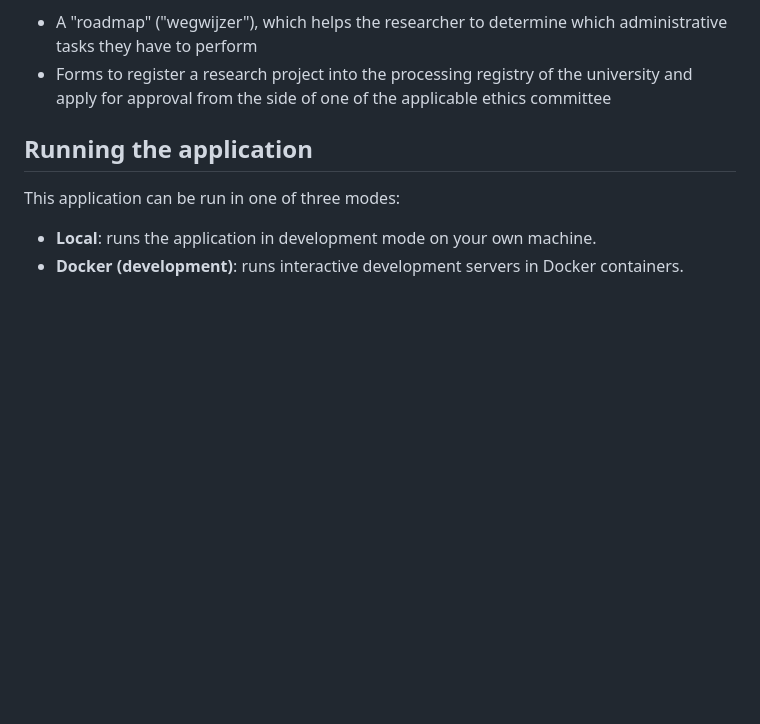
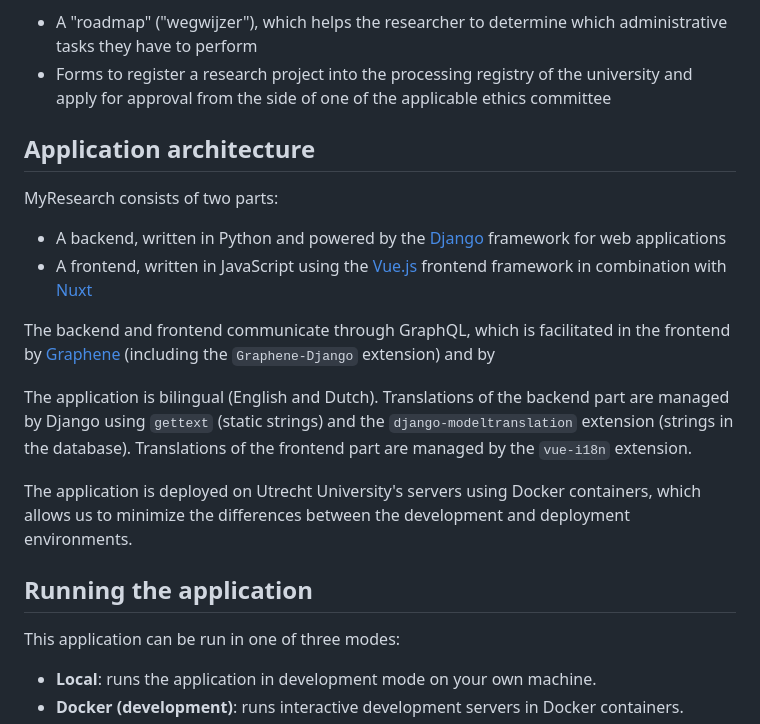
Before and after one commit to CentreForDigitalHumanities/myresearch, a Markdown page: README.md, the part around the change. Rendered like a GitHub page; blank space fills up the shorter version.

Commit message:
Add architecture information

```diff
--- a/README.md
+++ b/README.md
@@ -18,6 +18,25 @@ contain the following parts:
 have to perform
 - Forms to register a research project into the processing registry of the university and apply
 for approval from the side of one of the applicable ethics committee
+
+## Application architecture
+
+MyResearch consists of two parts:
+
+* A backend, written in Python and powered by the [Django](https://www.djangoproject.com) framework
+for web applications
+* A frontend, written in JavaScript using the [Vue.js](https://vuejs.org/) frontend framework in
+combination with [Nuxt](https://nuxt.com/)
+
+The backend and frontend communicate through GraphQL, which is facilitated in the frontend by
+[Graphene](https://graphene-python.org/) (including the `Graphene-Django` extension) and by
+
+The application is bilingual (English and Dutch). Translations of the backend part are managed by
+Django using `gettext` (static strings) and the `django-modeltranslation` extension (strings in
+the database). Translations of the frontend part are managed by the `vue-i18n` extension.
+
+The application is deployed on Utrecht University's servers using Docker containers, which allows
+us to minimize the differences between the development and deployment environments.
 
 ## Running the application
 
```
